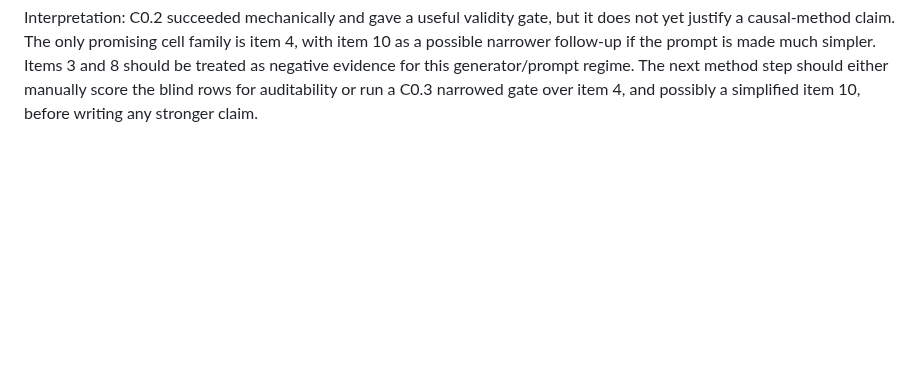
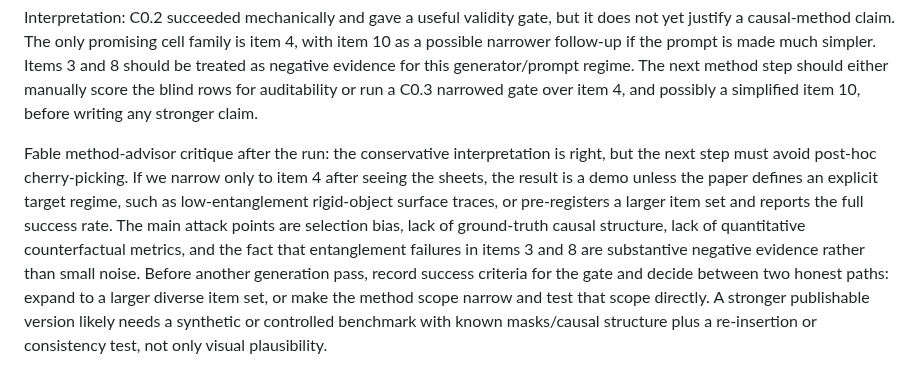
Before and after one commit to Rosita777/Video-causal, a Markdown page: docs/experiment_log.md, the part around the change. Drawn GitHub-style; blank space fills up the shorter version.

Commit message:
record c02 method critique

```diff
--- a/docs/experiment_log.md
+++ b/docs/experiment_log.md
@@ -4059,3 +4059,17 @@ made much simpler. Items 3 and 8 should be treated as negative evidence for
 this generator/prompt regime. The next method step should either manually score
 the blind rows for auditability or run a C0.3 narrowed gate over item 4, and
 possibly a simplified item 10, before writing any stronger claim.
+
+Fable method-advisor critique after the run: the conservative interpretation is
+right, but the next step must avoid post-hoc cherry-picking. If we narrow only
+to item 4 after seeing the sheets, the result is a demo unless the paper defines
+an explicit target regime, such as low-entanglement rigid-object surface traces,
+or pre-registers a larger item set and reports the full success rate. The main
+attack points are selection bias, lack of ground-truth causal structure, lack of
+quantitative counterfactual metrics, and the fact that entanglement failures in
+items 3 and 8 are substantive negative evidence rather than small noise. Before
+another generation pass, record success criteria for the gate and decide between
+two honest paths: expand to a larger diverse item set, or make the method scope
+narrow and test that scope directly. A stronger publishable version likely
+needs a synthetic or controlled benchmark with known masks/causal structure plus
+a re-insertion or consistency test, not only visual plausibility.
```
